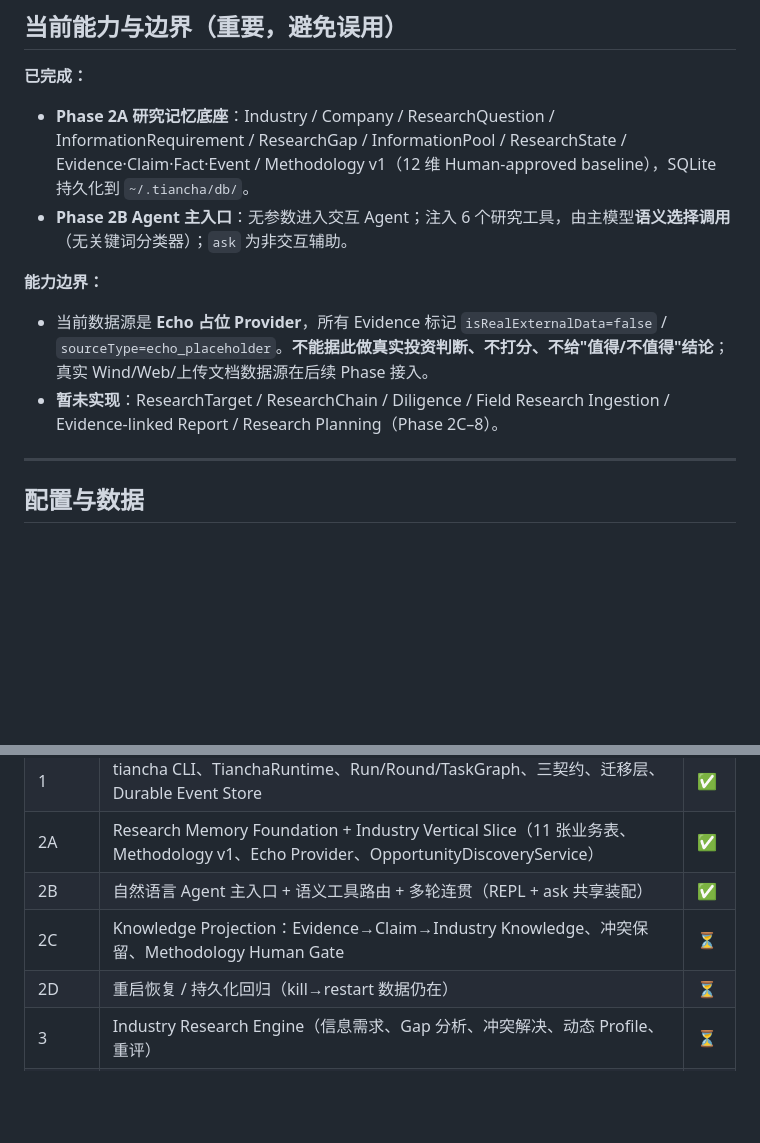
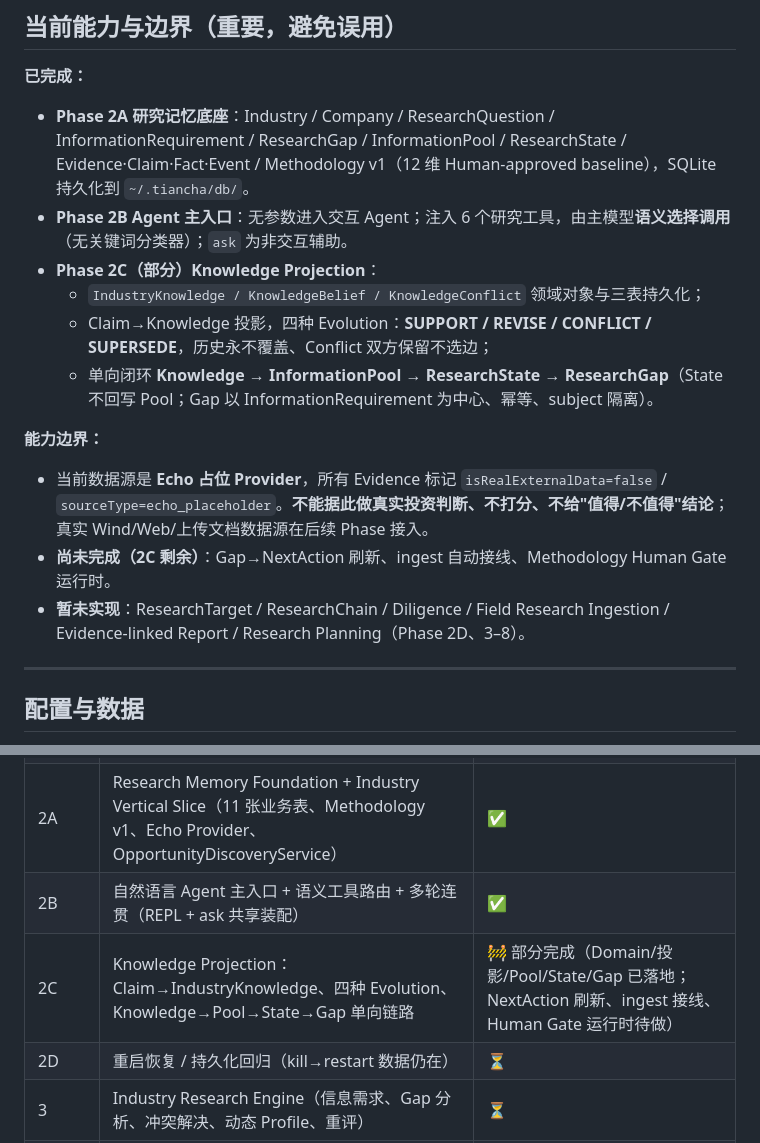
Before and after one commit to bufan528/tiancha, a Markdown page: README.md, 2 parts joined by grey strips. Drawn GitHub-style; blank space fills up the shorter version.

```diff
--- a/README.md
+++ b/README.md
@@ -66,10 +66,15 @@ npm run tiancha -- ask "人形机器人现在研究到哪了？"
 **已完成：**
 - **Phase 2A 研究记忆底座**：Industry / Company / ResearchQuestion / InformationRequirement / ResearchGap / InformationPool / ResearchState / Evidence·Claim·Fact·Event / Methodology v1（12 维 Human-approved baseline），SQLite 持久化到 `~/.tiancha/db/`。
 - **Phase 2B Agent 主入口**：无参数进入交互 Agent；注入 6 个研究工具，由主模型**语义选择调用**（无关键词分类器）；`ask` 为非交互辅助。
+- **Phase 2C（部分）Knowledge Projection**：
+  - `IndustryKnowledge / KnowledgeBelief / KnowledgeConflict` 领域对象与三表持久化；
+  - Claim→Knowledge 投影，四种 Evolution：**SUPPORT / REVISE / CONFLICT / SUPERSEDE**，历史永不覆盖、Conflict 双方保留不选边；
+  - 单向闭环 **Knowledge → InformationPool → ResearchState → ResearchGap**（State 不回写 Pool；Gap 以 InformationRequirement 为中心、幂等、subject 隔离）。
 
 **能力边界：**
 - 当前数据源是 **Echo 占位 Provider**，所有 Evidence 标记 `isRealExternalData=false` / `sourceType=echo_placeholder`。**不能据此做真实投资判断、不打分、不给"值得/不值得"结论**；真实 Wind/Web/上传文档数据源在后续 Phase 接入。
-- **暂未实现**：ResearchTarget / ResearchChain / Diligence / Field Research Ingestion / Evidence-linked Report / Research Planning（Phase 2C–8）。
+- **尚未完成（2C 剩余）**：Gap→NextAction 刷新、ingest 自动接线、Methodology Human Gate 运行时。
+- **暂未实现**：ResearchTarget / ResearchChain / Diligence / Field Research Ingestion / Evidence-linked Report / Research Planning（Phase 2D、3–8）。
 
 ---
 
@@ -117,7 +122,7 @@ node dist/cli/tiancha.js research smoke
 | 1 | tiancha CLI、TianchaRuntime、Run/Round/TaskGraph、三契约、迁移层、Durable Event Store | ✅ |
 | 2A | Research Memory Foundation + Industry Vertical Slice（11 张业务表、Methodology v1、Echo Provider、OpportunityDiscoveryService） | ✅ |
 | 2B | 自然语言 Agent 主入口 + 语义工具路由 + 多轮连贯（REPL + ask 共享装配） | ✅ |
-| 2C | Knowledge Projection：Evidence→Claim→Industry Knowledge、冲突保留、Methodology Human Gate | ⏳ |
+| 2C | Knowledge Projection：Claim→IndustryKnowledge、四种 Evolution、Knowledge→Pool→State→Gap 单向链路 | 🚧 部分完成（Domain/投影/Pool/State/Gap 已落地；NextAction 刷新、ingest 接线、Human Gate 运行时待做） |
 | 2D | 重启恢复 / 持久化回归（kill→restart 数据仍在） | ⏳ |
 | 3 | Industry Research Engine（信息需求、Gap 分析、冲突解决、动态 Profile、重评） | ⏳ |
 | 4 | Research Target Recommendation（问题→信息需求→ResearchChain→候选→匹配→Fallback） | ⏳ |
```
Also changed, not shown: other parts of README.md (+1 -1 lines), docs/HANDOFF.md (added, +198 -0 lines).
